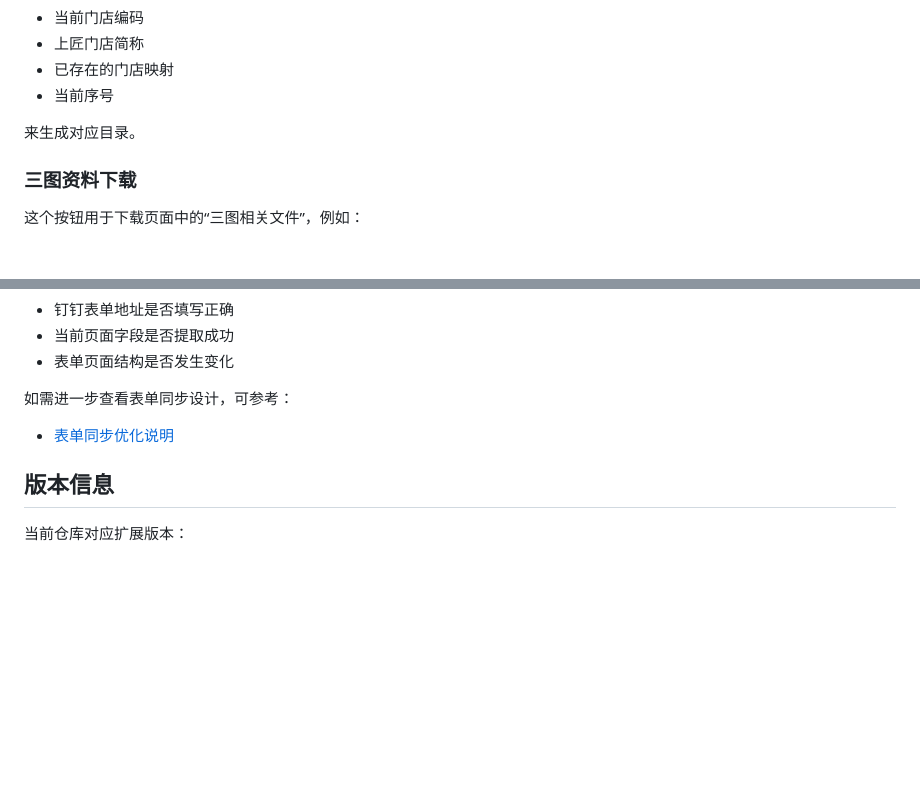
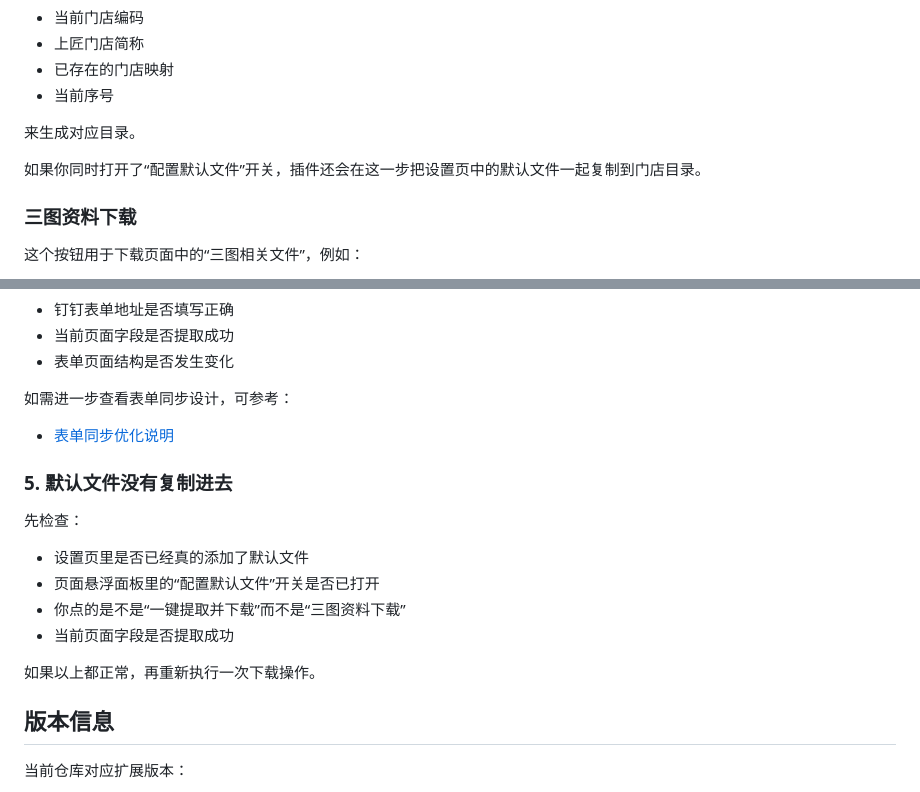
Before and after one commit to TimelyHJC/MK_tools, a Markdown page: README.md, 2 parts joined by grey strips. Rendered like a GitHub page; blank space fills up the shorter version.

```diff
--- a/README.md
+++ b/README.md
@@ -141,6 +199,8 @@ Alt + Q
 - 当前序号
 
 来生成对应目录。
+
+如果你同时打开了“配置默认文件”开关，插件还会在这一步把设置页中的默认文件一起复制到门店目录。
 
 ### 三图资料下载
 
@@ -264,6 +324,17 @@ Alt + Q
 
 - [表单同步优化说明](./docs/%E8%A1%A8%E5%8D%95%E5%90%8C%E6%AD%A5%E4%BC%98%E5%8C%96%E8%AF%B4%E6%98%8E.md)
 
+### 5. 默认文件没有复制进去
+
+先检查：
+
+- 设置页里是否已经真的添加了默认文件
+- 页面悬浮面板里的“配置默认文件”开关是否已打开
+- 你点的是不是“一键提取并下载”而不是“三图资料下载”
+- 当前页面字段是否提取成功
+
+如果以上都正常，再重新执行一次下载操作。
+
 ## 版本信息
 
 当前仓库对应扩展版本：
```
Also changed, not shown: other parts of README.md (+60 -2 lines).
